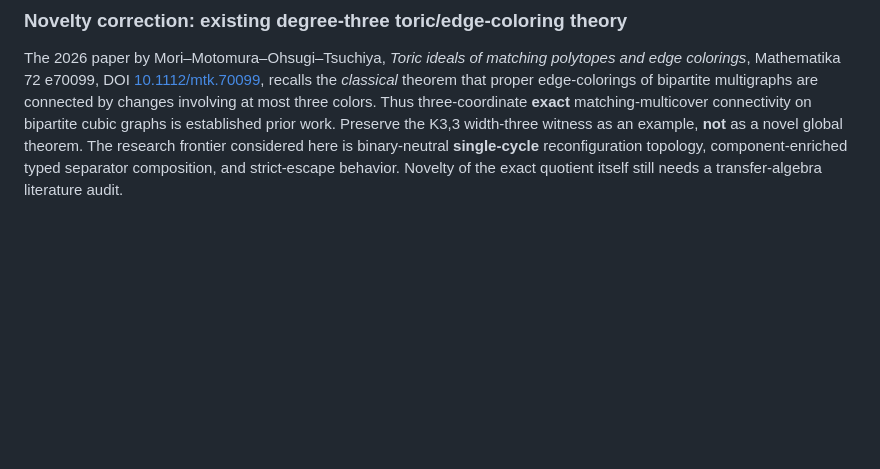
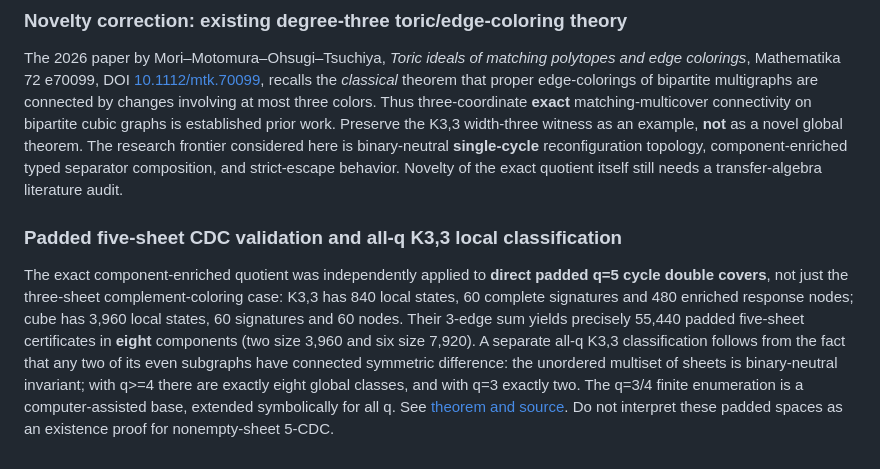
Before and after one commit to gsidoine/rewriting-graph-conjectures, a Markdown page: docs/claim_register_oct2026.md, the part around the change. Rendered like a GitHub page; blank space fills up the shorter version.

Commit message:
Record five-sheet cycle-cover typed quotient and all-q local component theorem in claim ledger

```diff
--- a/docs/claim_register_oct2026.md
+++ b/docs/claim_register_oct2026.md
@@ -128,3 +128,8 @@ The research priorities and stop/pivot conditions are recorded in [theorem-first
 ### Novelty correction: existing degree-three toric/edge-coloring theory
 
 The 2026 paper by Mori–Motomura–Ohsugi–Tsuchiya, *Toric ideals of matching polytopes and edge colorings*, Mathematika 72 e70099, DOI [10.1112/mtk.70099](https://doi.org/10.1112/mtk.70099), recalls the *classical* theorem that proper edge-colorings of bipartite multigraphs are connected by changes involving at most three colors. Thus three-coordinate **exact** matching-multicover connectivity on bipartite cubic graphs is established prior work. Preserve the K3,3 width-three witness as an example, **not** as a novel global theorem. The research frontier considered here is binary-neutral **single-cycle** reconfiguration topology, component-enriched typed separator composition, and strict-escape behavior. Novelty of the exact quotient itself still needs a transfer-algebra literature audit.
+
+
+### Padded five-sheet CDC validation and all-q K3,3 local classification
+
+The exact component-enriched quotient was independently applied to **direct padded q=5 cycle double covers**, not just the three-sheet complement-coloring case: K3,3 has 840 local states, 60 complete signatures and 480 enriched response nodes; cube has 3,960 local states, 60 signatures and 60 nodes. Their 3-edge sum yields precisely 55,440 padded five-sheet certificates in **eight** components (two size 3,960 and six size 7,920). A separate all-q K3,3 classification follows from the fact that any two of its even subgraphs have connected symmetric difference: the unordered multiset of sheets is binary-neutral invariant; with q>=4 there are exactly eight global classes, and with q=3 exactly two. The q=3/4 finite enumeration is a computer-assisted base, extended symbolically for all q. See [theorem and source](../theory/component_enriched_three_cut_relation_2026-10-08.md). Do not interpret these padded spaces as an existence proof for nonempty-sheet 5-CDC.
```
